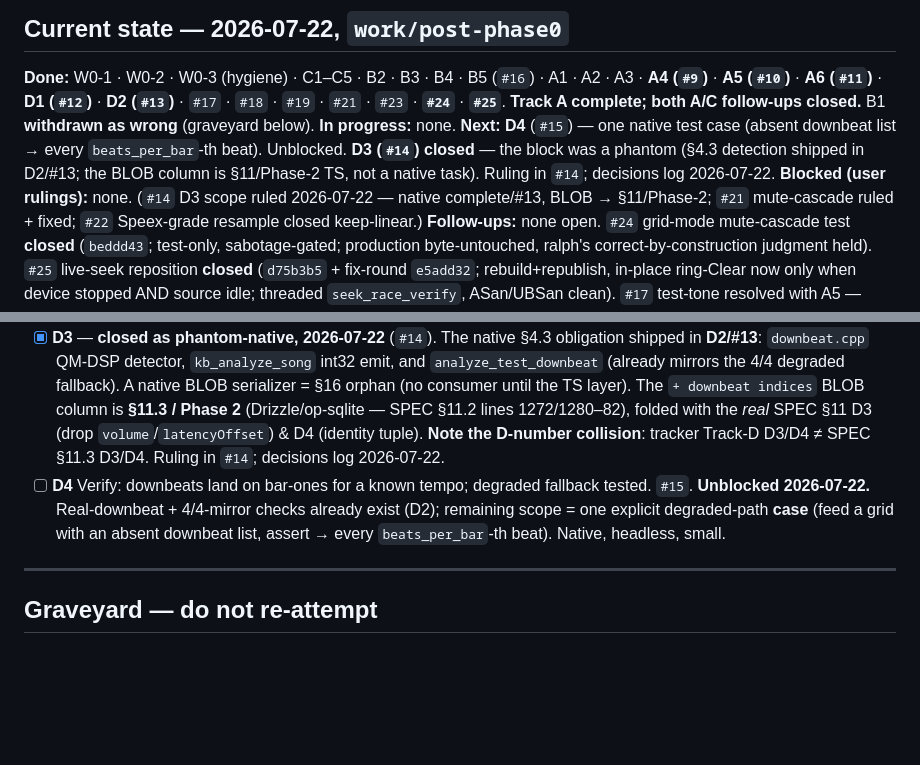
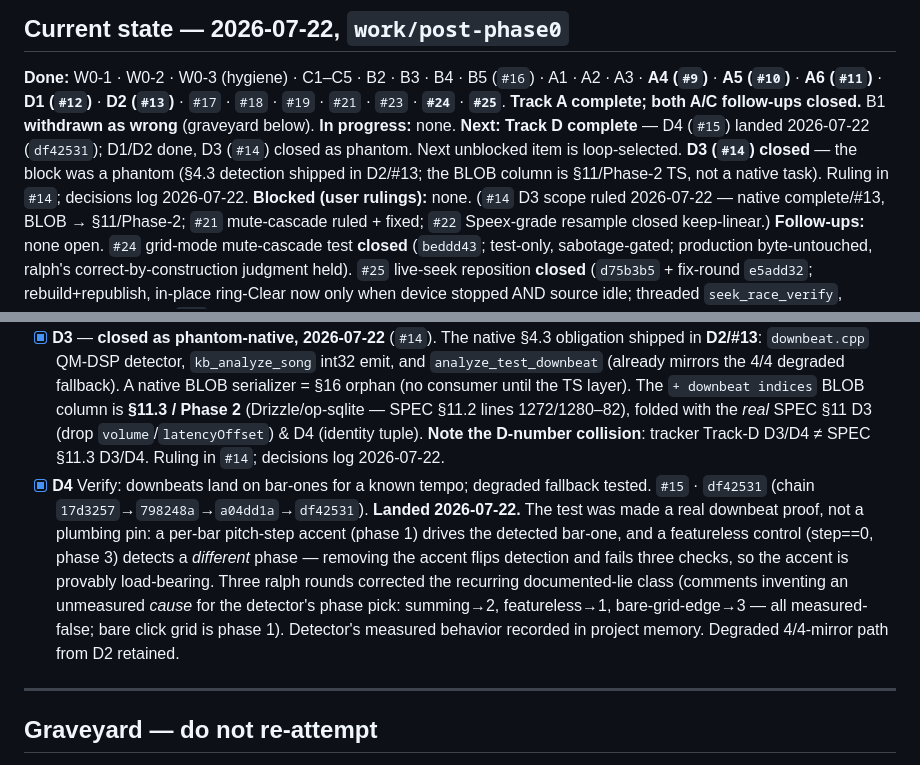
Before and after one commit to PinetheApple/kitbag, a Markdown page: docs/phase1-tracker.md, 2 parts joined by grey strips. GitHub-like rendering; blank space fills up the shorter version.

Commit message:
docs(tracker): D4/#15 landed — downbeat test made load-bearing (59690d2)

```diff
--- a/docs/phase1-tracker.md
+++ b/docs/phase1-tracker.md
@@ -19,7 +19,7 @@ Status legend: `[ ]` todo · `[~]` in progress · `[x]` done (verify green + bot
 **Done:** W0-1 · W0-2 · W0-3 (hygiene) · C1–C5 · B2 · B3 · B4 · B5 (`#16`) · A1 · A2 · A3 · **A4 (`#9`)** · **A5 (`#10`)** · **A6 (`#11`)** · **D1 (`#12`)** · **D2 (`#13`)** · `#17` · `#18` · `#19` · `#21` · `#23` · **`#24`** · **`#25`**. **Track A complete; both A/C follow-ups closed.**
 B1 **withdrawn as wrong** (graveyard below).
 **In progress:** none.
-**Next:** **D4** (`#15`) — one native test case (absent downbeat list → every `beats_per_bar`-th beat). Unblocked. **D3 (`#14`) closed** — the block was a phantom (§4.3 detection shipped in D2/#13; the BLOB column is §11/Phase-2 TS, not a native task). Ruling in `#14`; decisions log 2026-07-22.
+**Next:** **Track D complete** — D4 (`#15`) landed 2026-07-22 (`df42531`); D1/D2 done, D3 (`#14`) closed as phantom. Next unblocked item is loop-selected. **D3 (`#14`) closed** — the block was a phantom (§4.3 detection shipped in D2/#13; the BLOB column is §11/Phase-2 TS, not a native task). Ruling in `#14`; decisions log 2026-07-22.
 **Blocked (user rulings):** none. (`#14` D3 scope ruled 2026-07-22 — native complete/#13, BLOB → §11/Phase-2; `#21` mute-cascade ruled + fixed; `#22` Speex-grade resample closed keep-linear.)
 **Follow-ups:** none open. `#24` grid-mode mute-cascade test **closed** (`beddd43`; test-only, sabotage-gated; production byte-untouched, ralph's correct-by-construction judgment held). `#25` live-seek reposition **closed** (`d75b3b5` + fix-round `e5add32`; rebuild+republish, in-place ring-Clear now only when device stopped AND source idle; threaded `seek_race_verify`, ASan/UBSan clean). `#17` test-tone resolved with A5 — symbol deleted.
 
@@ -181,7 +181,7 @@ A1→A2→A3 sequential (streaming → resample → RT-safe publish), then A4/A5
 - [x] **D1** Vendored QM-DSP (`c4dm/qm-dsp` @ `e34a3cc`, GPL-2.0-or-later) into `third_party/qm-dsp/` — minimal compile closure (14 files: `TempoTrackV2`+`DownBeat`+FFT/Decimator/maths + bundled kissfft). **`BarBeatTrack` does not exist in qm-dsp** (it's a Vamp wrapper in `qm-vamp-plugins`); the equivalent primitives are `TempoTrackV2`+`DownBeat`, which is what SPEC's "preferred" choice actually means here. Own `qm_dsp` STATIC target, **linked nowhere yet** (D2's job); no `-Werror` inheritance; `kiss_fft_scalar=double` load-bearing (`FFT.cpp:121` casts double buffers into `kiss_fft_cpx`). LICENSE + GPL-propagation recorded in `third_party/qm-dsp/README.md`; lint already scopes out `third_party/`. All 10 verifies unchanged. `#12`. **D2 note:** the beat detection function feeding `TempoTrackV2` lives in `qm-vamp-plugins`, not vendored — D2 supplies one from Kitbag's analyze pipeline.
 - [x] **D2** `kb_analyze_song` gains `downbeat_indices_out` + `downbeat_count_out`; caller-allocates-buffers shape kept. New `analysis/downbeat.{h,cpp}` estimates bar-ones behind the analyze pipeline; `analyze_verify` extended (downbeats land on bar-ones for a known tempo, sabotage-gated) via `analyze_test_downbeat`. `#13` · `047658c`. **D3 note:** supplies the per-song downbeat list D3's BLOB schema serializes.
 - [x] **D3** — **closed as phantom-native, 2026-07-22** (`#14`). The native §4.3 obligation shipped in **D2/#13**: `downbeat.cpp` QM-DSP detector, `kb_analyze_song` int32 emit, and `analyze_test_downbeat` (already mirrors the 4/4 degraded fallback). A native BLOB serializer = §16 orphan (no consumer until the TS layer). The `+ downbeat indices` BLOB column is **§11.3 / Phase 2** (Drizzle/op-sqlite — SPEC §11.2 lines 1272/1280–82), folded with the *real* SPEC §11 D3 (drop `volume`/`latencyOffset`) & D4 (identity tuple). **Note the D-number collision**: tracker Track-D D3/D4 ≠ SPEC §11.3 D3/D4. Ruling in `#14`; decisions log 2026-07-22.
-- [ ] **D4** Verify: downbeats land on bar-ones for a known tempo; degraded fallback tested. `#15`. **Unblocked 2026-07-22.** Real-downbeat + 4/4-mirror checks already exist (D2); remaining scope = one explicit degraded-path **case** (feed a grid with an absent downbeat list, assert → every `beats_per_bar`-th beat). Native, headless, small.
+- [x] **D4** Verify: downbeats land on bar-ones for a known tempo; degraded fallback tested. `#15` · `df42531` (chain `17d3257`→`798248a`→`a04dd1a`→`df42531`). **Landed 2026-07-22.** The test was made a real downbeat proof, not a plumbing pin: a per-bar pitch-step accent (phase 1) drives the detected bar-one, and a featureless control (step==0, phase 3) detects a *different* phase — removing the accent flips detection and fails three checks, so the accent is provably load-bearing. Three ralph rounds corrected the recurring documented-lie class (comments inventing an unmeasured *cause* for the detector's phase pick: summing→2, featureless→1, bare-grid-edge→3 — all measured-false; bare click grid is phase 1). Detector's measured behavior recorded in project memory. Degraded 4/4-mirror path from D2 retained.
 
 ---
 
```
